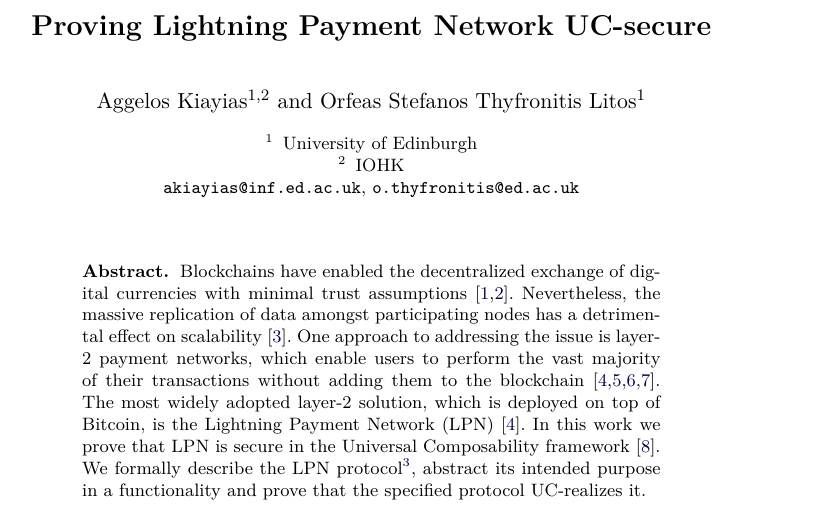
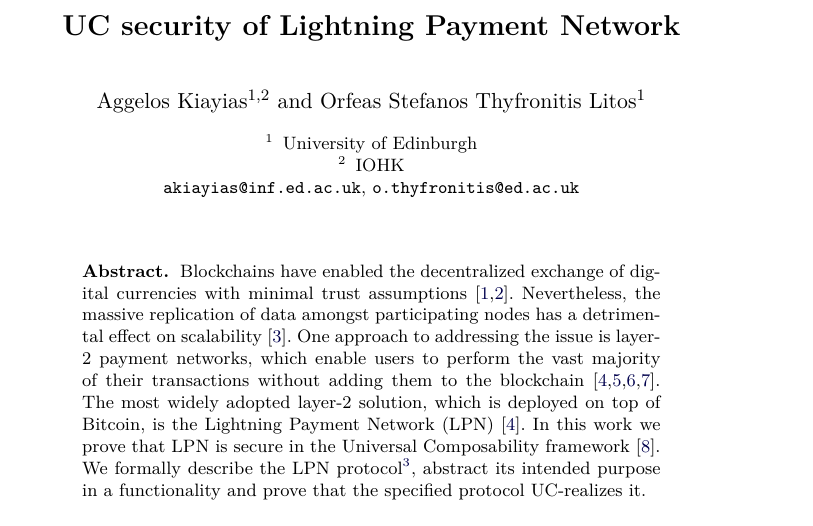
Before and after one commit to OrfeasLitos/PaymentChannels, a LaTeX paper (src/paymentChannels.tex, which reads src/title.tex): part of page 1 of 58, cut so that both start at the same text. Compiled offline with pdfLaTeX.

Commit message:
Rephrase title

```diff
--- a/src/title.tex
+++ b/src/title.tex
@@ -1,4 +1,4 @@
-\title{Proving Lightning Payment Network UC-secure}
+\title{UC security of Lightning Payment Network}
 \author{Aggelos Kiayias\inst{1,2} \and Orfeas Stefanos Thyfronitis Litos\inst{1}}
 \institute{University of Edinburgh \and IOHK \\ \email{akiayias@inf.ed.ac.uk},
 \email{o.thyfronitis@ed.ac.uk}}
```
